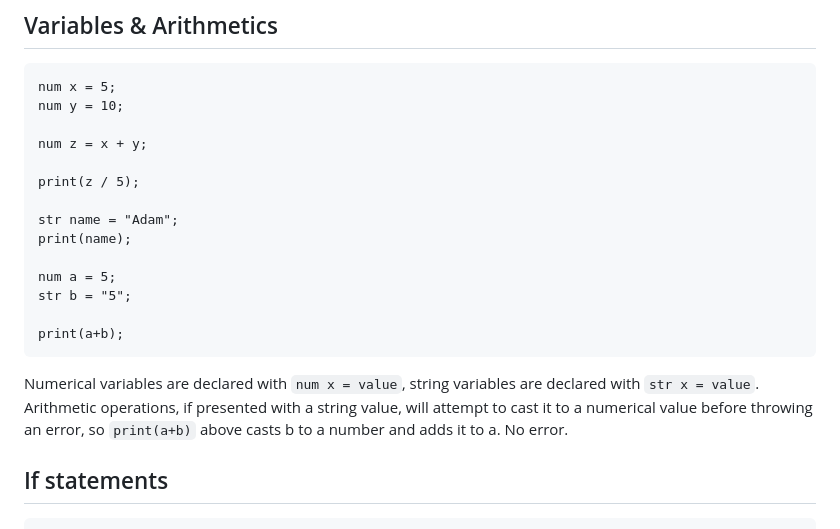
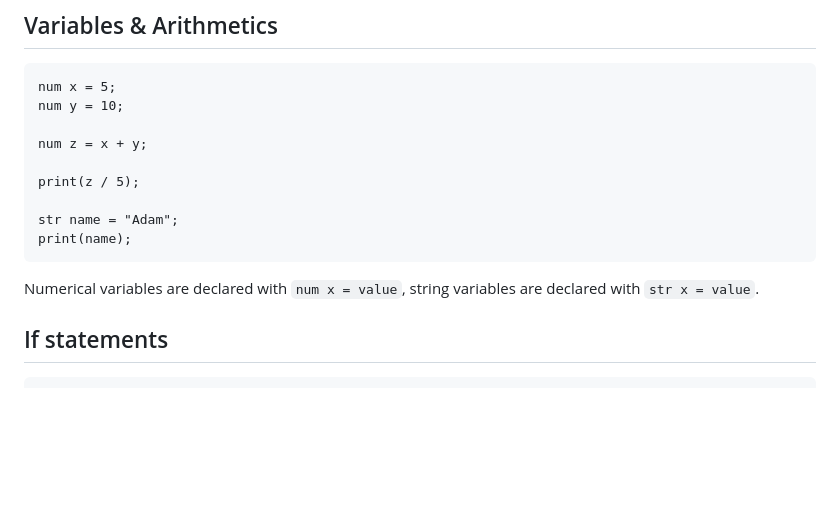
Before and after one commit to zoolah/cove, a Markdown page: README.md, the part around the change. GitHub-like rendering; blank space fills up the shorter version.

Commit message:
fixed error

````diff
--- a/README.md
+++ b/README.md
@@ -63,15 +63,9 @@ print(z / 5);
 
 str name = "Adam";
 print(name);
-
-num a = 5;
-str b = "5";
-
-print(a+b);
 ```
 
 Numerical variables are declared with `num x = value`, string variables are declared with `str x = value`.
-Arithmetic operations, if presented with a string value, will attempt to cast it to a numerical value before throwing an error, so `print(a+b)` above casts b to a number and adds it to a. No error.
 
 ## If statements
 
````
